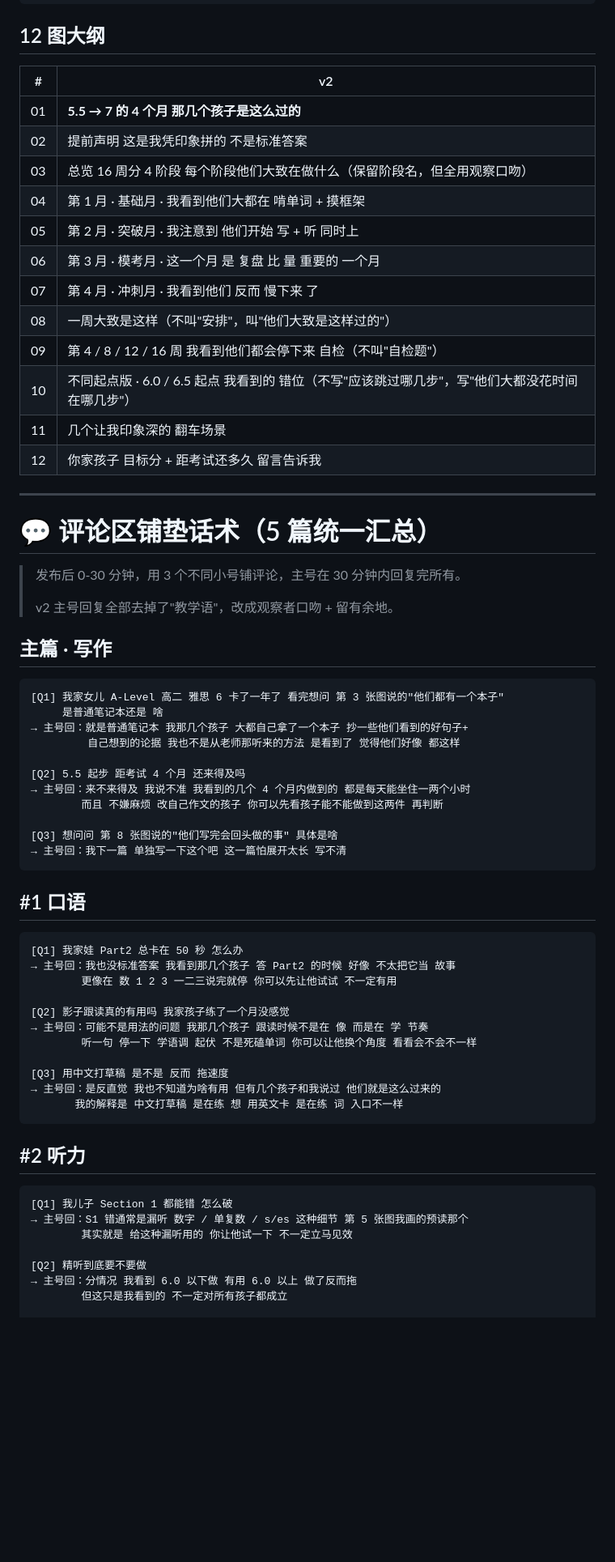
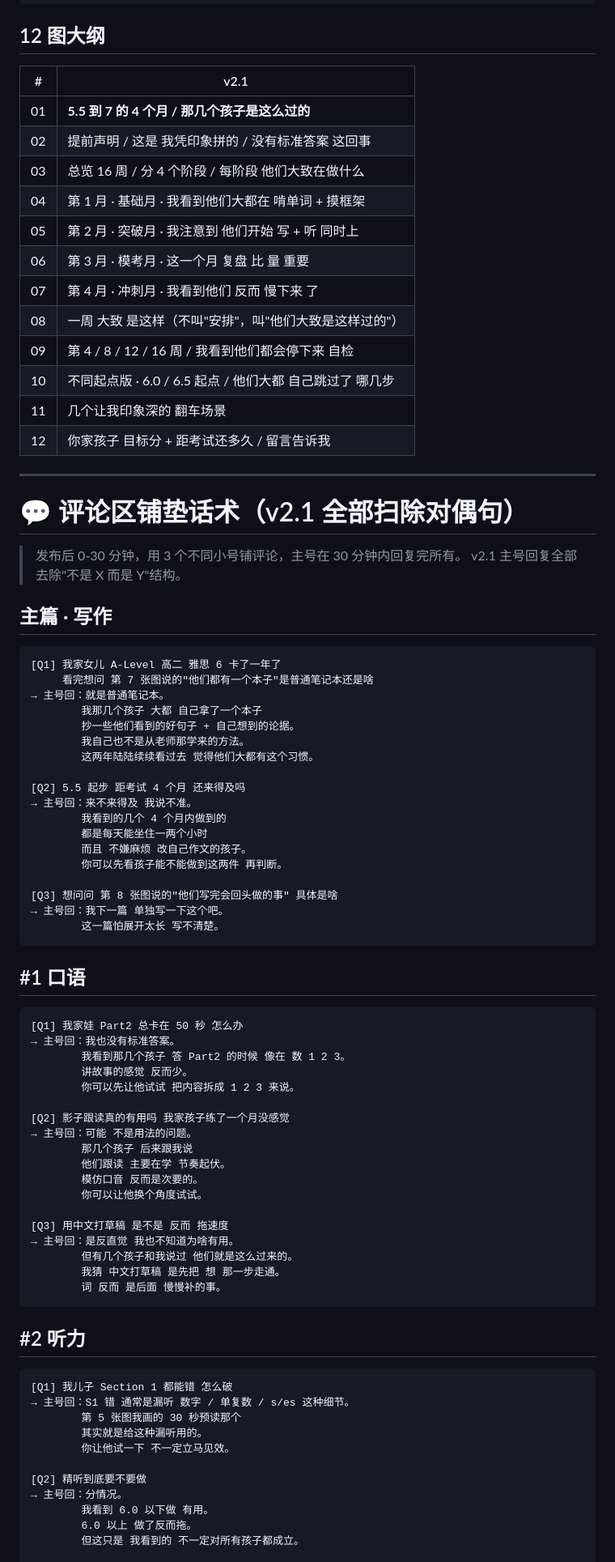
Before and after one commit to Lurling-Z/Claude-test, a Markdown page: xhs-note/v2-rewritten.md, the part around one of its changes. Shown at 81% size. GitHub-like rendering; blank space fills up the shorter version.

````diff
--- a/xhs-note/v2-rewritten.md
+++ b/xhs-note/v2-rewritten.md
@@ -391,70 +400,87 @@
 
 ## 12 图大纲
 
-| # | v2 |
+| # | v2.1 |
 |---|---|
-| 01 | **5.5 → 7 的 4 个月 那几个孩子是这么过的** |
-| 02 | 提前声明 这是我凭印象拼的 不是标准答案 |
-| 03 | 总览 16 周分 4 阶段 每个阶段他们大致在做什么（保留阶段名，但全用观察口吻） |
+| 01 | **5.5 到 7 的 4 个月 / 那几个孩子是这么过的** |
+| 02 | 提前声明 / 这是 我凭印象拼的 / 没有标准答案 这回事 |
+| 03 | 总览 16 周 / 分 4 个阶段 / 每阶段 他们大致在做什么 |
 | 04 | 第 1 月 · 基础月 · 我看到他们大都在 啃单词 + 摸框架 |
 | 05 | 第 2 月 · 突破月 · 我注意到 他们开始 写 + 听 同时上 |
-| 06 | 第 3 月 · 模考月 · 这一个月 是 复盘 比 量 重要的 一个月 |
+| 06 | 第 3 月 · 模考月 · 这一个月 复盘 比 量 重要 |
 | 07 | 第 4 月 · 冲刺月 · 我看到他们 反而 慢下来 了 |
-| 08 | 一周大致是这样（不叫"安排"，叫"他们大致是这样过的"） |
-| 09 | 第 4 / 8 / 12 / 16 周 我看到他们都会停下来 自检（不叫"自检题"） |
-| 10 | 不同起点版 · 6.0 / 6.5 起点 我看到的 错位（不写"应该跳过哪几步"，写"他们大都没花时间在哪几步"） |
+| 08 | 一周 大致 是这样（不叫"安排"，叫"他们大致是这样过的"） |
+| 09 | 第 4 / 8 / 12 / 16 周 / 我看到他们都会停下来 自检 |
+| 10 | 不同起点版 · 6.0 / 6.5 起点 / 他们大都 自己跳过了 哪几步 |
 | 11 | 几个让我印象深的 翻车场景 |
-| 12 | 你家孩子 目标分 + 距考试还多久 留言告诉我 |
+| 12 | 你家孩子 目标分 + 距考试还多久 / 留言告诉我 |
 
 ---
 
-# 💬 评论区铺垫话术（5 篇统一汇总）
+# 💬 评论区铺垫话术（v2.1 全部扫除对偶句）
 
 > 发布后 0-30 分钟，用 3 个不同小号铺评论，主号在 30 分钟内回复完所有。
->
-> v2 主号回复全部去掉了"教学语"，改成观察者口吻 + 留有余地。
+> v2.1 主号回复全部去除"不是 X 而是 Y"结构。
 
 ## 主篇 · 写作
 
 ```
-[Q1] 我家女儿 A-Level 高二 雅思 6 卡了一年了 看完想问 第 3 张图说的"他们都有一个本子"
-     是普通笔记本还是 啥
-→ 主号回：就是普通笔记本 我那几个孩子 大都自己拿了一个本子 抄一些他们看到的好句子+
-         自己想到的论据 我也不是从老师那听来的方法 是看到了 觉得他们好像 都这样
+[Q1] 我家女儿 A-Level 高二 雅思 6 卡了一年了
+     看完想问 第 7 张图说的"他们都有一个本子"是普通笔记本还是啥
+→ 主号回：就是普通笔记本。
+        我那几个孩子 大都 自己拿了一个本子
+        抄一些他们看到的好句子 + 自己想到的论据。
+        我自己也不是从老师那学来的方法。
+        这两年陆陆续续看过去 觉得他们大都有这个习惯。
 
 [Q2] 5.5 起步 距考试 4 个月 还来得及吗
-→ 主号回：来不来得及 我说不准 我看到的几个 4 个月内做到的 都是每天能坐住一两个小时
-        而且 不嫌麻烦 改自己作文的孩子 你可以先看孩子能不能做到这两件 再判断
+→ 主号回：来不来得及 我说不准。
+        我看到的几个 4 个月内做到的
+        都是每天能坐住一两个小时
+        而且 不嫌麻烦 改自己作文的孩子。
+        你可以先看孩子能不能做到这两件 再判断。
 
 [Q3] 想问问 第 8 张图说的"他们写完会回头做的事" 具体是啥
-→ 主号回：我下一篇 单独写一下这个吧 这一篇怕展开太长 写不清
+→ 主号回：我下一篇 单独写一下这个吧。
+        这一篇怕展开太长 写不清楚。
 ```
 
 ## #1 口语
 
 ```
 [Q1] 我家娃 Part2 总卡在 50 秒 怎么办
-→ 主号回：我也没标准答案 我看到那几个孩子 答 Part2 的时候 好像 不太把它当 故事
-        更像在 数 1 2 3 一二三说完就停 你可以先让他试试 不一定有用
+→ 主号回：我也没有标准答案。
+        我看到那几个孩子 答 Part2 的时候 像在 数 1 2 3。
+        讲故事的感觉 反而少。
+        你可以先让他试试 把内容拆成 1 2 3 来说。
 
 [Q2] 影子跟读真的有用吗 我家孩子练了一个月没感觉
-→ 主号回：可能不是用法的问题 我那几个孩子 跟读时候不是在 像 而是在 学 节奏
-        听一句 停一下 学语调 起伏 不是死磕单词 你可以让他换个角度 看看会不会不一样
+→ 主号回：可能 不是用法的问题。
+        那几个孩子 后来跟我说
+        他们跟读 主要在学 节奏起伏。
+        模仿口音 反而是次要的。
+        你可以让他换个角度试试。
 
 [Q3] 用中文打草稿 是不是 反而 拖速度
-→ 主号回：是反直觉 我也不知道为啥有用 但有几个孩子和我说过 他们就是这么过来的
-       我的解释是 中文打草稿 是在练 想 用英文卡 是在练 词 入口不一样
+→ 主号回：是反直觉 我也不知道为啥有用。
+        但有几个孩子和我说过 他们就是这么过来的。
+        我猜 中文打草稿 是先把 想 那一步走通。
+        词 反而 是后面 慢慢补的事。
 ```
 
 ## #2 听力
 
 ```
 [Q1] 我儿子 Section 1 都能错 怎么破
-→ 主号回：S1 错通常是漏听 数字 / 单复数 / s/es 这种细节 第 5 张图我画的预读那个
-        其实就是 给这种漏听用的 你让他试一下 不一定立马见效
+→ 主号回：S1 错 通常是漏听 数字 / 单复数 / s/es 这种细节。
+        第 5 张图我画的 30 秒预读那个
+        其实就是给这种漏听用的。
+        你让他试一下 不一定立马见效。
 
 [Q2] 精听到底要不要做
-→ 主号回：分情况 我看到 6.0 以下做 有用 6.0 以上 做了反而拖
-        但这只是我看到的 不一定对所有孩子都成立
+→ 主号回：分情况。
+        我看到 6.0 以下做 有用。
+        6.0 以上 做了反而拖。
+        但这只是 我看到的 不一定对所有孩子都成立。
 
 [Q3] BBC 6mins 真的没用吗
````
Also changed, not shown: other parts of xhs-note/v2-rewritten.md (+256 -182 lines).
